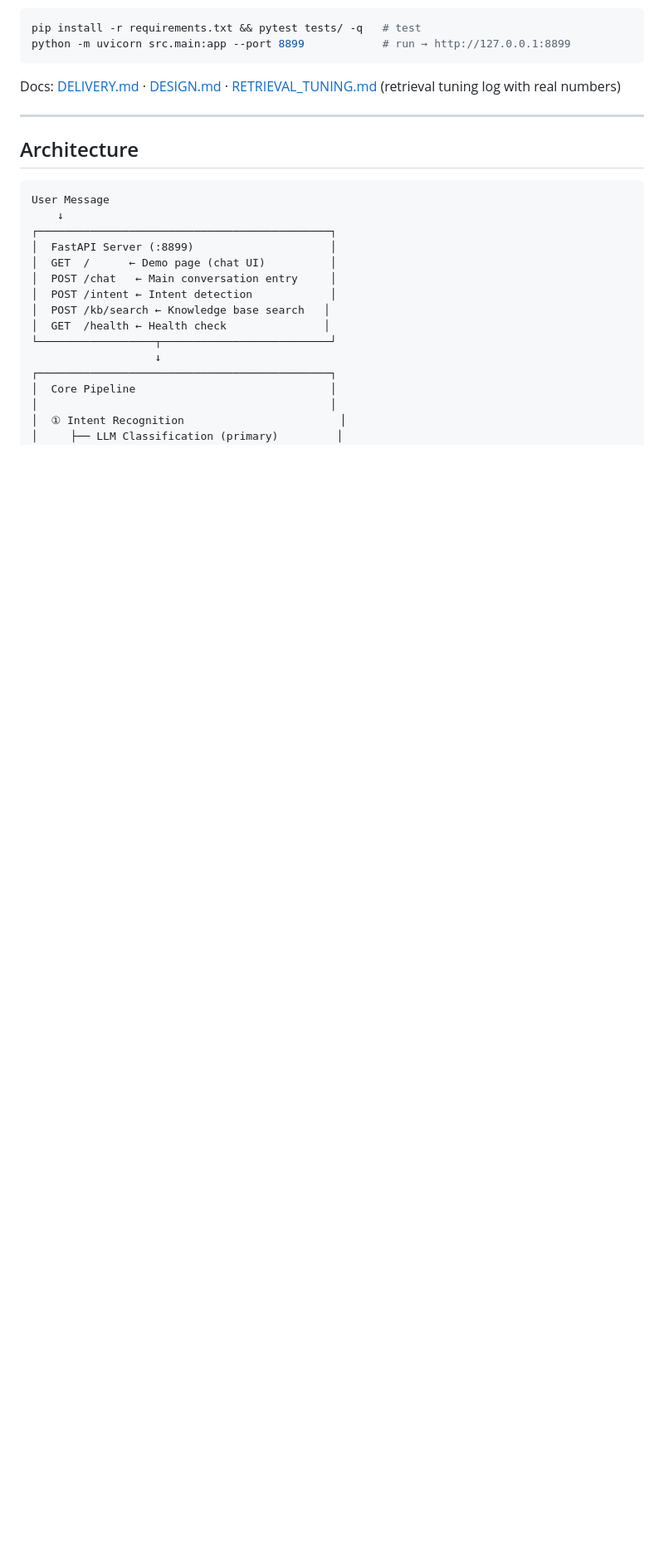
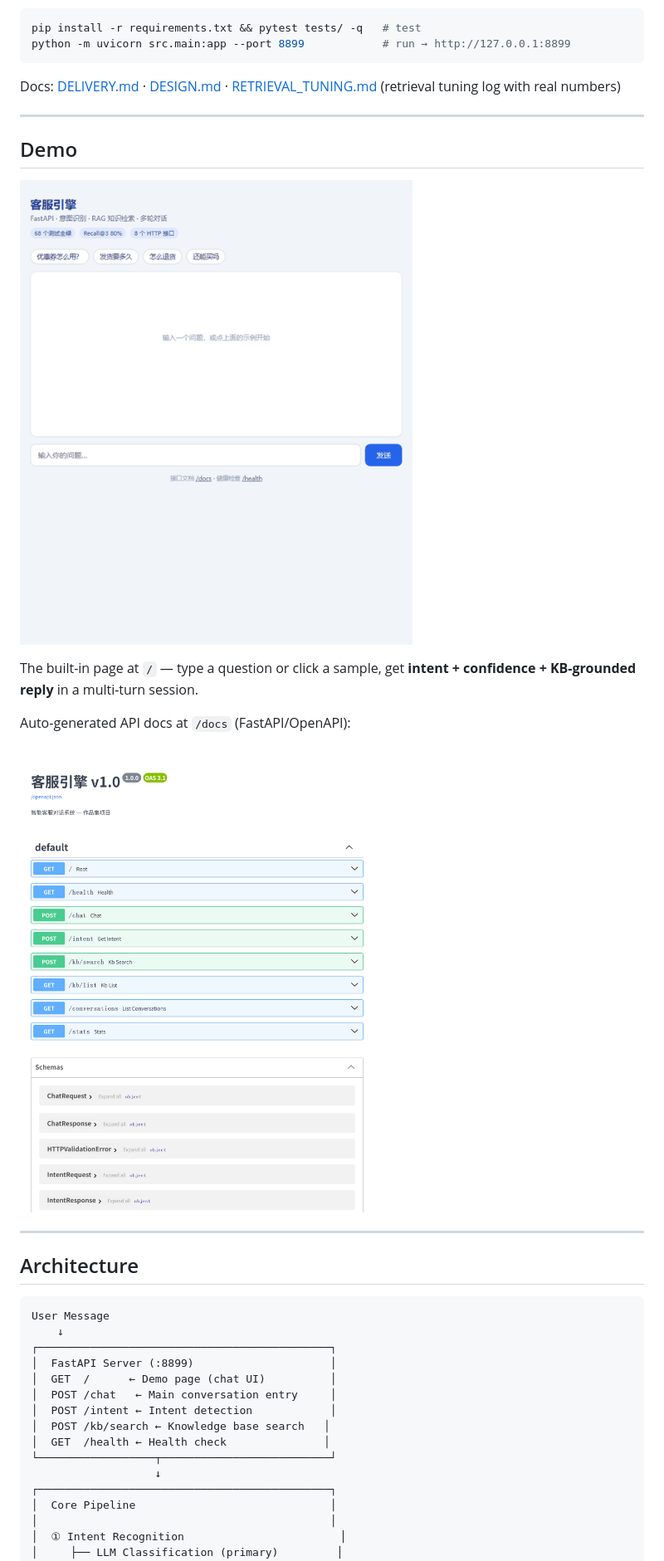
Before and after one commit to deer-cc/cc-engine, a Markdown page: README.md, the part around the change. Shown at 83% size. GitHub-like rendering; pictures changed too: docs/screenshots/api-docs.png (added), docs/screenshots/demo.gif (added); blank space fills up the shorter version.

````diff
--- a/README.md
+++ b/README.md
@@ -14,6 +14,18 @@ python -m uvicorn src.main:app --port 8899            # run → http://127.0.0.1
 ```
 
 Docs: [DELIVERY.md](DELIVERY.md) · [DESIGN.md](DESIGN.md) · [RETRIEVAL_TUNING.md](RETRIEVAL_TUNING.md) (retrieval tuning log with real numbers)
+
+---
+
+## Demo
+
+![Demo](docs/screenshots/demo.gif)
+
+The built-in page at `/` — type a question or click a sample, get **intent + confidence + KB-grounded reply** in a multi-turn session.
+
+Auto-generated API docs at `/docs` (FastAPI/OpenAPI):
+
+![API docs](docs/screenshots/api-docs.png)
 
 ---
 
````
Also changed, not shown: docs/screenshots/demo-chat.png (added), 2 other files.
